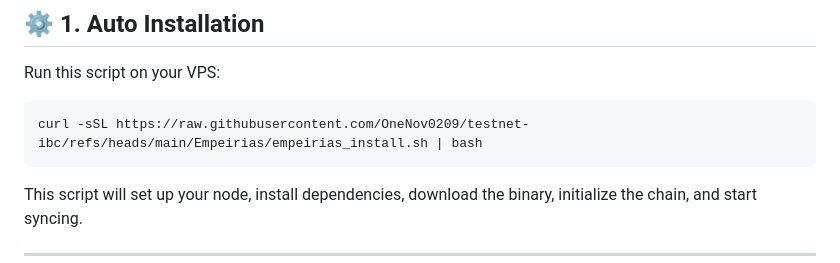
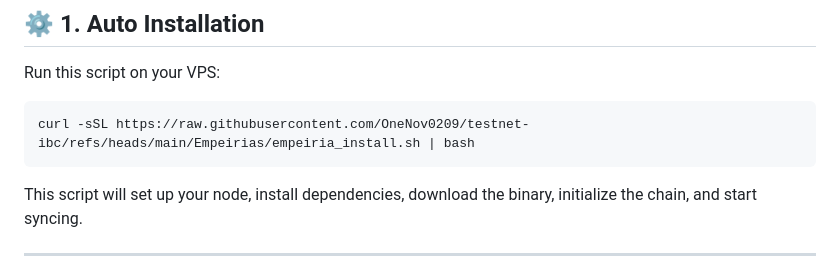
Before and after one commit to OneNov0209/testnet-ibc, a Markdown page: Empeirias/README.md, the part around the change. Rendered like a GitHub page.

````diff
--- a/Empeirias/README.md
+++ b/Empeirias/README.md
@@ -27,7 +27,7 @@ Easily install and run your Empeirias validator node with a single command.
 Run this script on your VPS:
 
 ```bash
-curl -sSL https://raw.githubusercontent.com/OneNov0209/testnet-ibc/refs/heads/main/Empeirias/empeirias_install.sh | bash
+curl -sSL https://raw.githubusercontent.com/OneNov0209/testnet-ibc/refs/heads/main/Empeirias/empeiria_install.sh | bash
 ```
 
 This script will set up your node, install dependencies, download the binary, initialize the chain, and start syncing.
````
